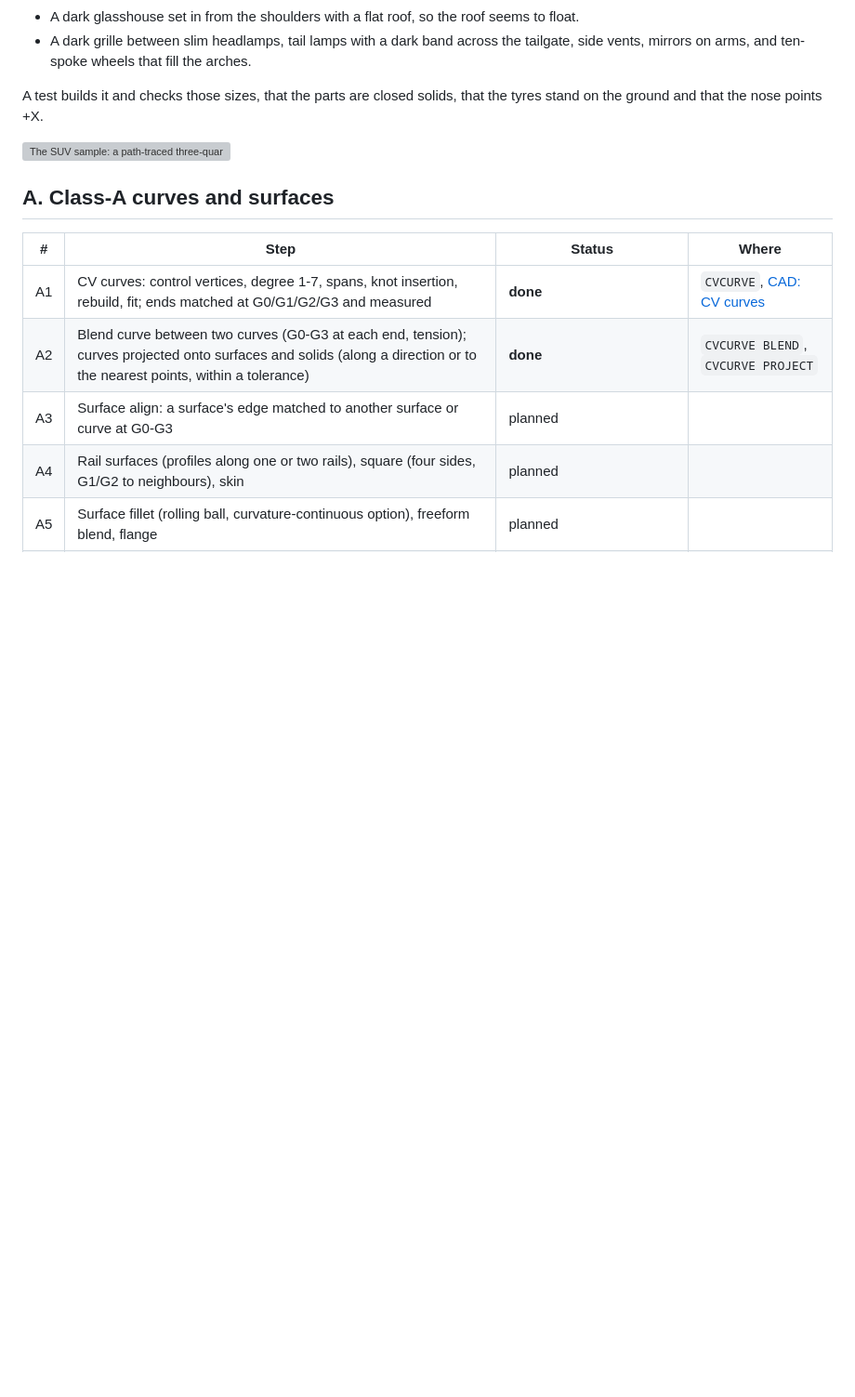
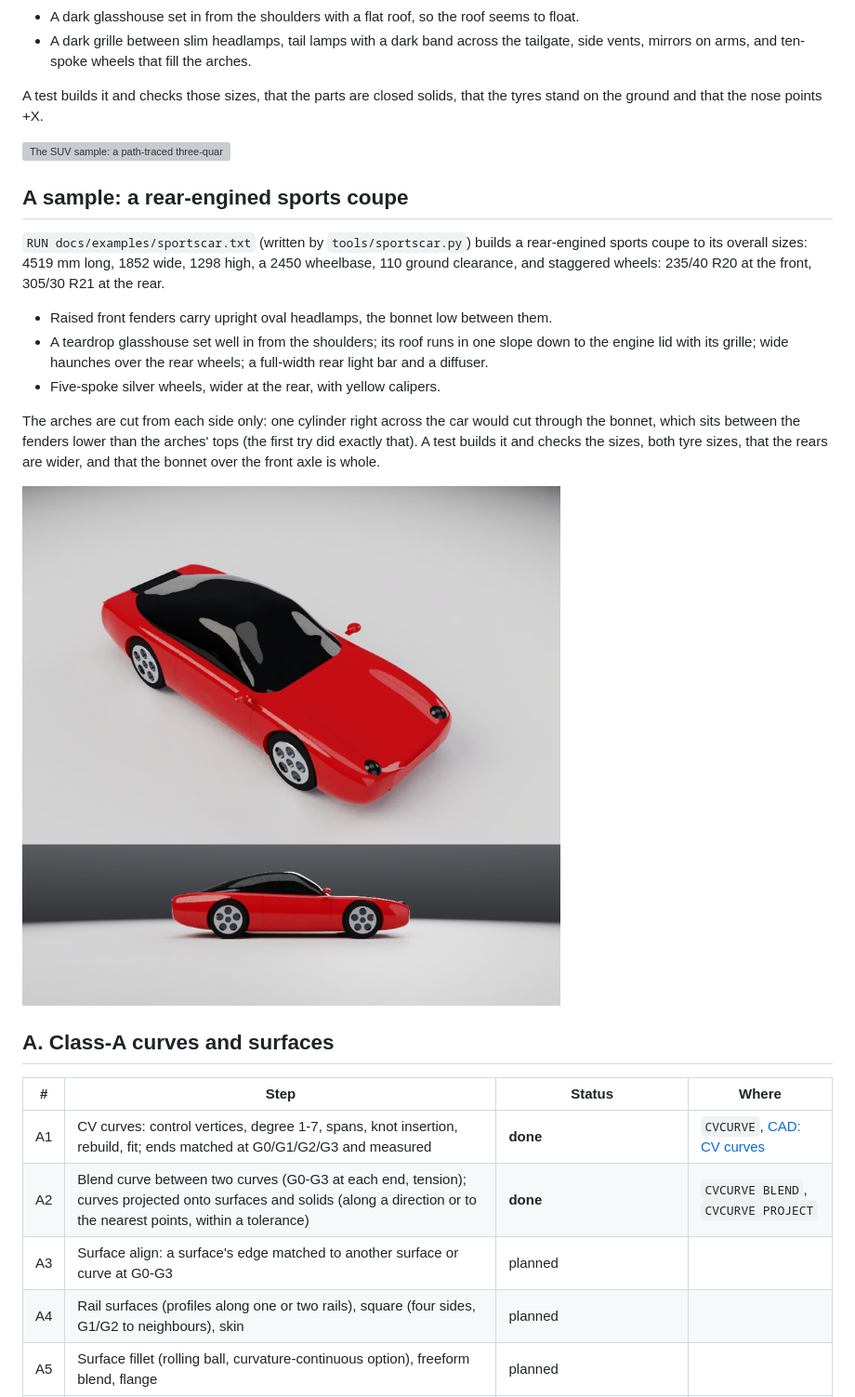
Before and after one commit to srinivasan-fh/si-cdm, a Markdown page: docs/car-design.md, the part around the change. Shown at 93% size. Drawn GitHub-style; pictures changed too: docs/sportscar.png (added); blank space fills up the shorter version; grey boxes are pictures that could not be loaded.

```diff
--- a/docs/car-design.md
+++ b/docs/car-design.md
@@ -50,6 +50,25 @@ the ground and that the nose points +X.
 
 ![The SUV sample: a path-traced three-quarter view and side view](suv.png)
 
+## A sample: a rear-engined sports coupe
+
+`RUN docs/examples/sportscar.txt` (written by `tools/sportscar.py`) builds a rear-engined sports
+coupe to its overall sizes: 4519 mm long, 1852 wide, 1298 high, a 2450 wheelbase, 110 ground
+clearance, and staggered wheels: 235/40 R20 at the front, 305/30 R21 at the rear.
+
+- Raised front fenders carry upright oval headlamps, the bonnet low between them.
+- A teardrop glasshouse set well in from the shoulders; its roof runs in one slope down to the
+  engine lid with its grille; wide haunches over the rear wheels; a full-width rear light bar
+  and a diffuser.
+- Five-spoke silver wheels, wider at the rear, with yellow calipers.
+
+The arches are cut from each side only: one cylinder right across the car would cut through the
+bonnet, which sits between the fenders lower than the arches' tops (the first try did exactly
+that). A test builds it and checks the sizes, both tyre sizes, that the rears are wider, and that
+the bonnet over the front axle is whole.
+
+![The sports coupe sample: a path-traced three-quarter view and side view](sportscar.png)
+
 ## A. Class-A curves and surfaces
 
 | # | Step | Status | Where |
```
Also changed, not shown: 4 other files.
